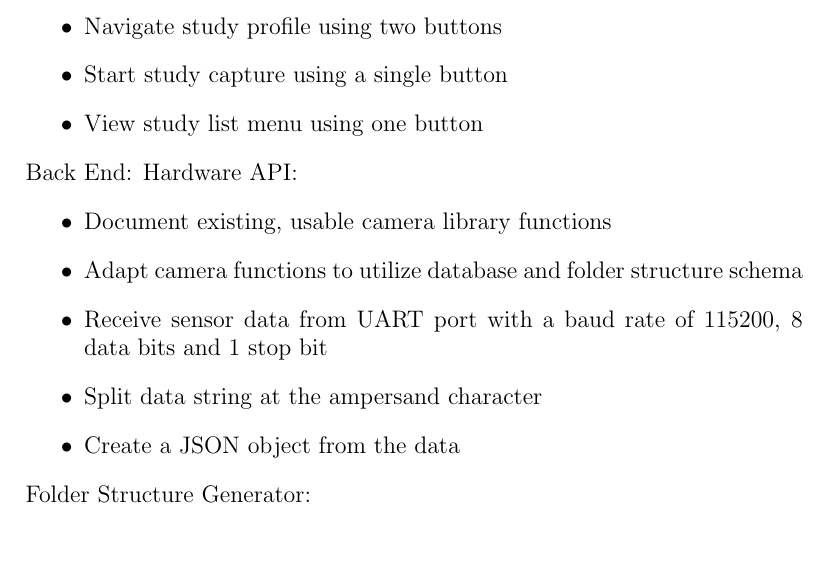
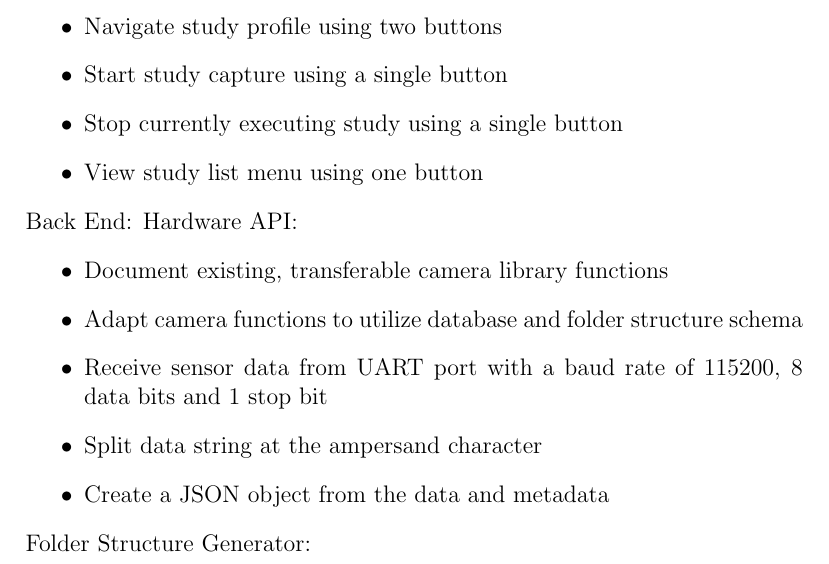
Before and after one commit to fabiomatos999/M.O.S.I.S, a LaTeX document (Progress_Report_Document/Main_Document/Main_Document.tex, which reads Progress_Report_Document/Appendix/System_Specifications/System_Specifications.tex): part of page 12 of 19, cut so that both start at the same text. Compiled offline with pdfLaTeX.

Commit message:
Add more specifications to front end and hardware API

```diff
--- a/Progress_Report_Document/Appendix/System_Specifications/System_Specifications.tex
+++ b/Progress_Report_Document/Appendix/System_Specifications/System_Specifications.tex
@@ -11,15 +11,16 @@ Front End:
 	\item Initiate study capture using a single button
 	\item Navigate study profile using two buttons
 	\item Start study capture using a single button
+	\item Stop currently executing study using a single button
 	\item View study list menu using one button
 \end{itemize}
 Back End:
 Hardware API:
 \begin{itemize}
-	\item Document existing, usable camera library functions
+	\item Document existing, transferable camera library functions
 	\item Adapt camera functions to utilize database and folder structure schema
 	\item Receive sensor data from UART port with a baud rate of 115200, 8 data bits and 1 stop bit
 	\item Split data string at the ampersand character
-	\item Create a JSON object from the data
+	\item Create a JSON object from the data and metadata
 \end{itemize}
 Folder Structure Generator:
```
